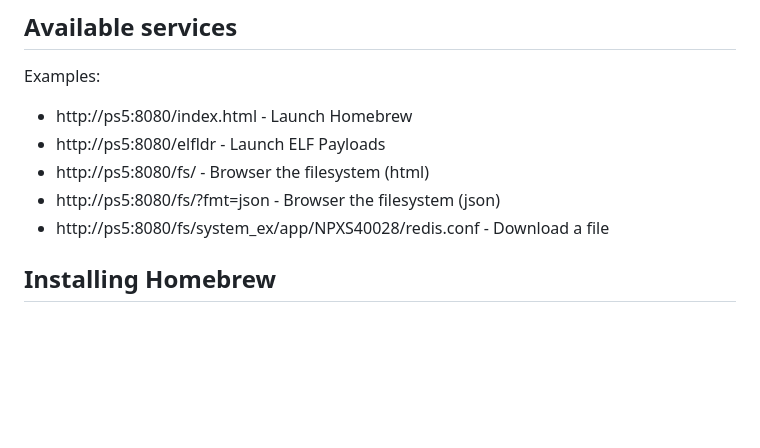
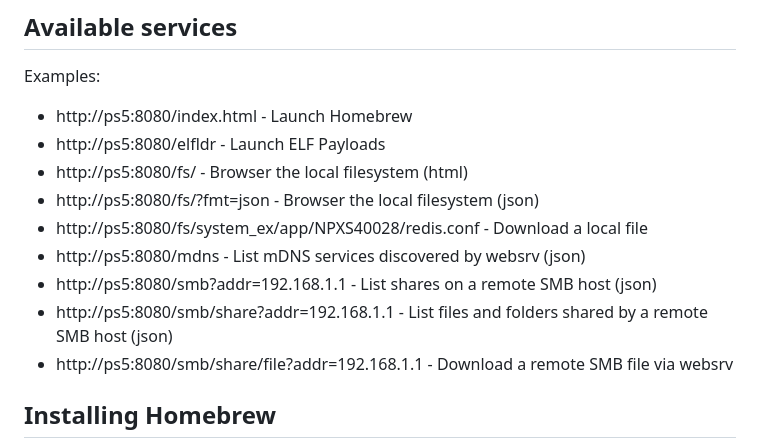
Before and after one commit to ps5-payload-dev/websrv, a Markdown page: README.md, the part around the change. Rendered like a GitHub page; blank space fills up the shorter version.

Commit message:
readme: add examples of smb and mdns services

```diff
--- a/README.md
+++ b/README.md
@@ -21,9 +21,13 @@ below.
 Examples:
 - http://ps5:8080/index.html - Launch Homebrew
 - http://ps5:8080/elfldr - Launch ELF Payloads
-- http://ps5:8080/fs/ - Browser the filesystem (html)
-- http://ps5:8080/fs/?fmt=json - Browser the filesystem (json)
-- http://ps5:8080/fs/system_ex/app/NPXS40028/redis.conf - Download a file
+- http://ps5:8080/fs/ - Browser the local filesystem (html)
+- http://ps5:8080/fs/?fmt=json - Browser the local filesystem (json)
+- http://ps5:8080/fs/system_ex/app/NPXS40028/redis.conf - Download a local file
+- http://ps5:8080/mdns - List mDNS services discovered by websrv (json)
+- http://ps5:8080/smb?addr=192.168.1.1 - List shares on a remote SMB host (json)
+- http://ps5:8080/smb/share?addr=192.168.1.1 - List files and folders shared by a remote SMB host (json)
+- http://ps5:8080/smb/share/file?addr=192.168.1.1 - Download a remote SMB file via websrv
 
 ## Installing Homebrew
 The web server will search for homebrew in /data/homebrew, /mnt/usb%d/homebrew, /mnt/ext%d/homebrew,
```
